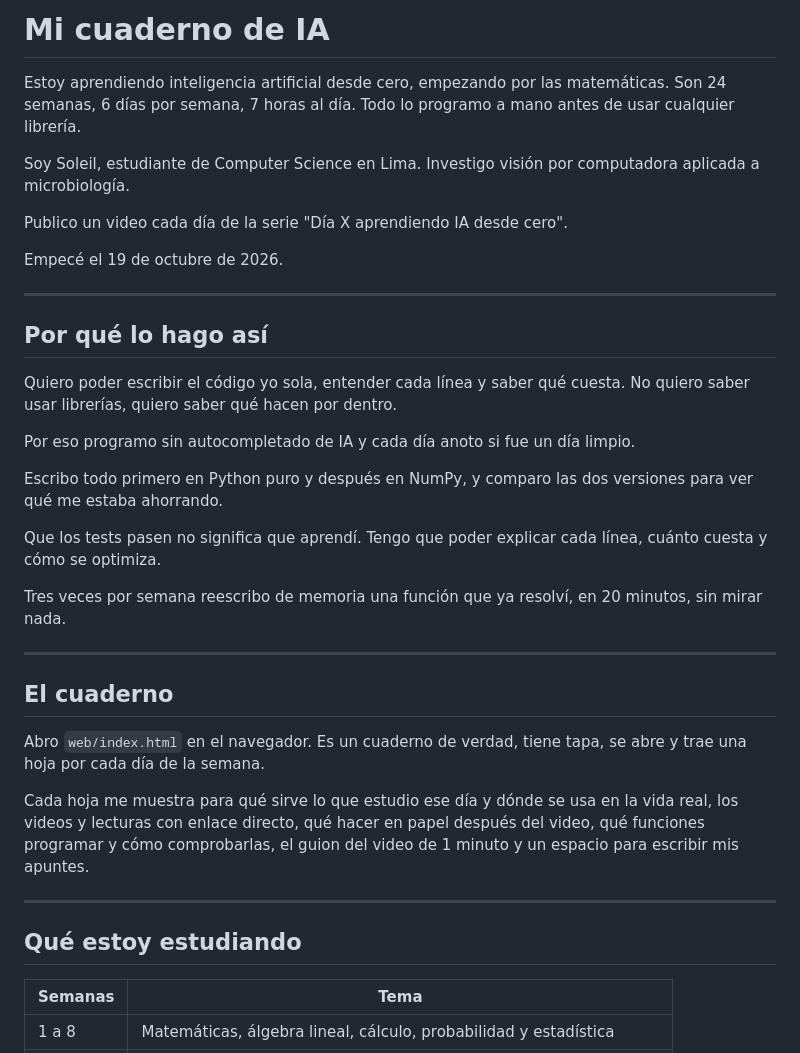
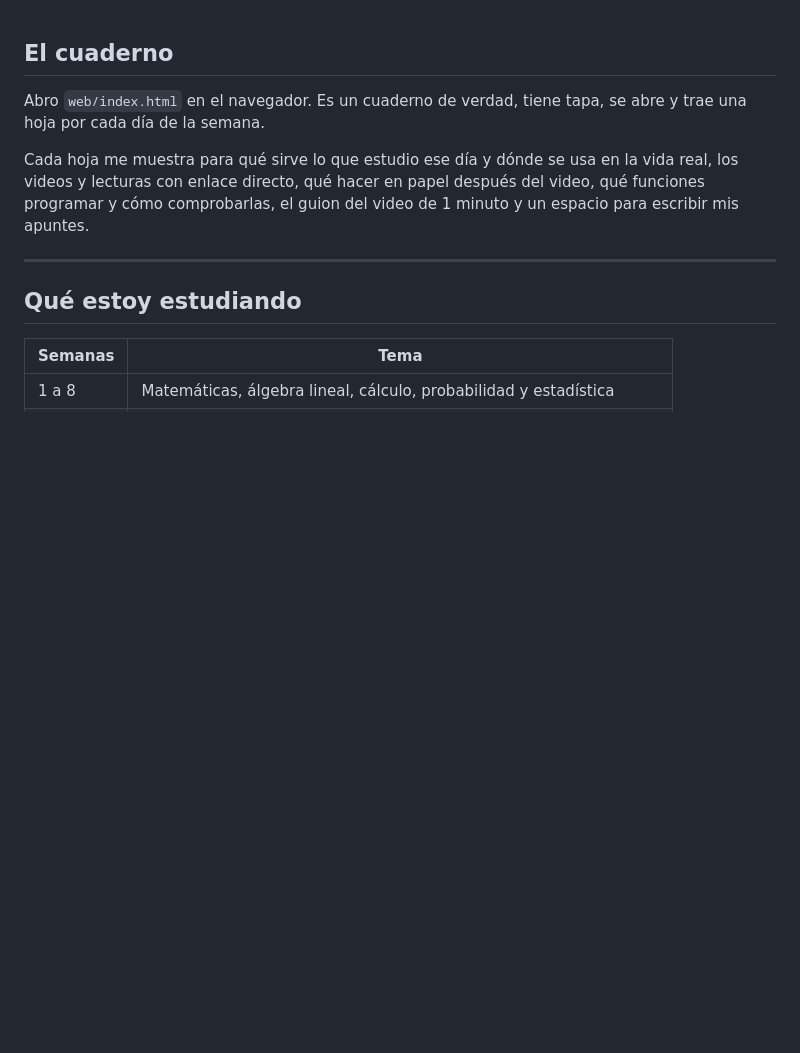
Before and after one commit to soleil-kamitto/notebook_ml, a Markdown page: README.md, the part around the change. GitHub-like rendering; blank space fills up the shorter version.

Commit message:
update information
Removed personal learning journey details and motivation.

```diff
--- a/README.md
+++ b/README.md
@@ -1,29 +1,3 @@
-# Mi cuaderno de IA
-
-Estoy aprendiendo inteligencia artificial desde cero, empezando por las matemáticas. Son 24 semanas, 6 días por semana, 7 horas al día. Todo lo programo a mano antes de usar cualquier librería.
-
-Soy Soleil, estudiante de Computer Science en Lima. Investigo visión por computadora aplicada a microbiología.
-
-Publico un video cada día de la serie "Día X aprendiendo IA desde cero".
-
-Empecé el 19 de octubre de 2026.
-
----
-
-## Por qué lo hago así
-
-Quiero poder escribir el código yo sola, entender cada línea y saber qué cuesta. No quiero saber usar librerías, quiero saber qué hacen por dentro.
-
-Por eso programo sin autocompletado de IA y cada día anoto si fue un día limpio.
-
-Escribo todo primero en Python puro y después en NumPy, y comparo las dos versiones para ver qué me estaba ahorrando.
-
-Que los tests pasen no significa que aprendí. Tengo que poder explicar cada línea, cuánto cuesta y cómo se optimiza.
-
-Tres veces por semana reescribo de memoria una función que ya resolví, en 20 minutos, sin mirar nada.
-
----
-
 ## El cuaderno
 
 Abro `web/index.html` en el navegador. Es un cuaderno de verdad, tiene tapa, se abre y trae una hoja por cada día de la semana.
```
